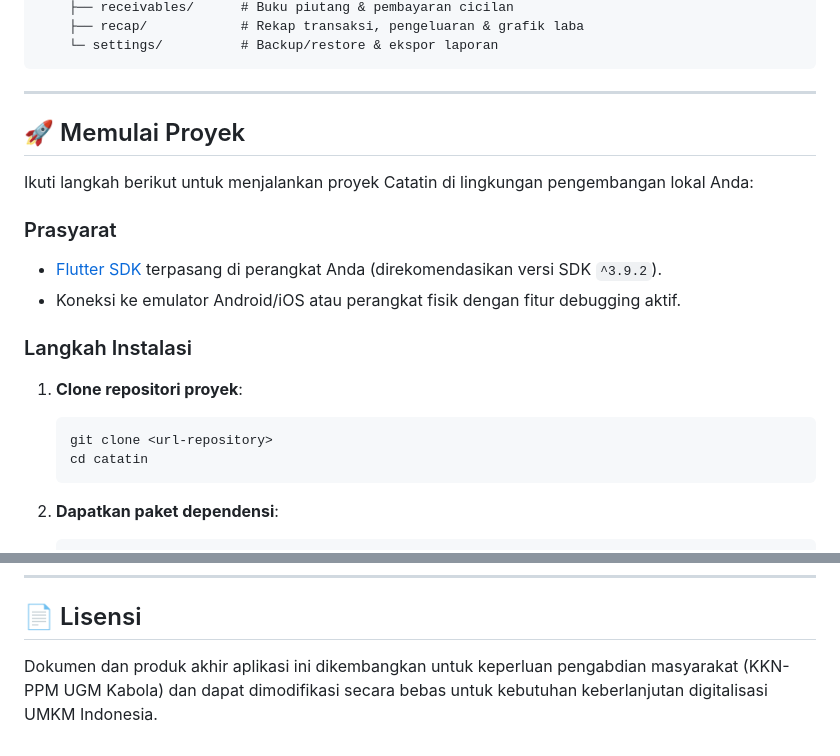
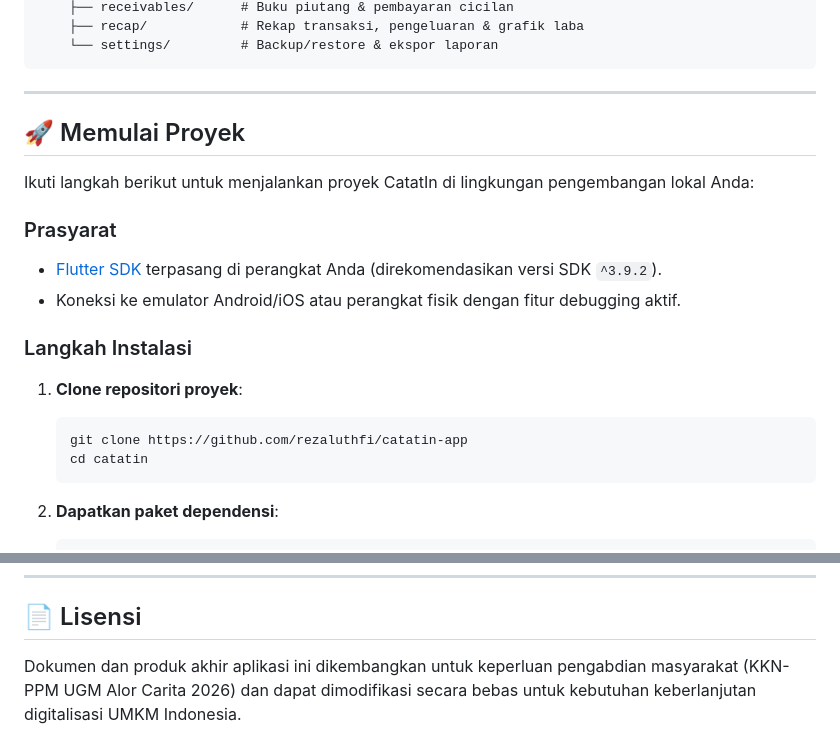
Before and after one commit to rezaluthfi/catatin-app, a Markdown page: README.md, 2 parts joined by grey strips. Drawn GitHub-style.

````diff
--- a/README.md
+++ b/README.md
@@ -56,13 +63,13 @@ lib/
     ├── receivables/      # Buku piutang & pembayaran cicilan
     ├── recap/            # Rekap transaksi, pengeluaran & grafik laba
-    └─ settings/          # Backup/restore & ekspor laporan
+    └── settings/         # Backup/restore & ekspor laporan
 ```
 
 ---
 
 ## 🚀 Memulai Proyek
 
-Ikuti langkah berikut untuk menjalankan proyek Catatin di lingkungan pengembangan lokal Anda:
+Ikuti langkah berikut untuk menjalankan proyek CatatIn di lingkungan pengembangan lokal Anda:
 
 ### Prasyarat
 - [Flutter SDK](https://docs.flutter.dev/get-started/install) terpasang di perangkat Anda (direkomendasikan versi SDK `^3.9.2`).
@@ -72,7 +79,7 @@ Ikuti langkah berikut untuk menjalankan proyek Catatin di lingkungan pengembanga
 
 1. **Clone repositori proyek**:
    ```bash
-   git clone <url-repository>
+   git clone https://github.com/rezaluthfi/catatin-app
    cd catatin
    ```
 
@@ -95,4 +102,4 @@ Ikuti langkah berikut untuk menjalankan proyek Catatin di lingkungan pengembanga
 
 ## 📄 Lisensi
 
-Dokumen dan produk akhir aplikasi ini dikembangkan untuk keperluan pengabdian masyarakat (KKN-PPM UGM Kabola) dan dapat dimodifikasi secara bebas untuk kebutuhan keberlanjutan digitalisasi UMKM Indonesia.
+Dokumen dan produk akhir aplikasi ini dikembangkan untuk keperluan pengabdian masyarakat (KKN-PPM UGM Alor Carita 2026) dan dapat dimodifikasi secara bebas untuk kebutuhan keberlanjutan digitalisasi UMKM Indonesia.
````
Also changed, not shown: other parts of README.md (+29 -22 lines).
